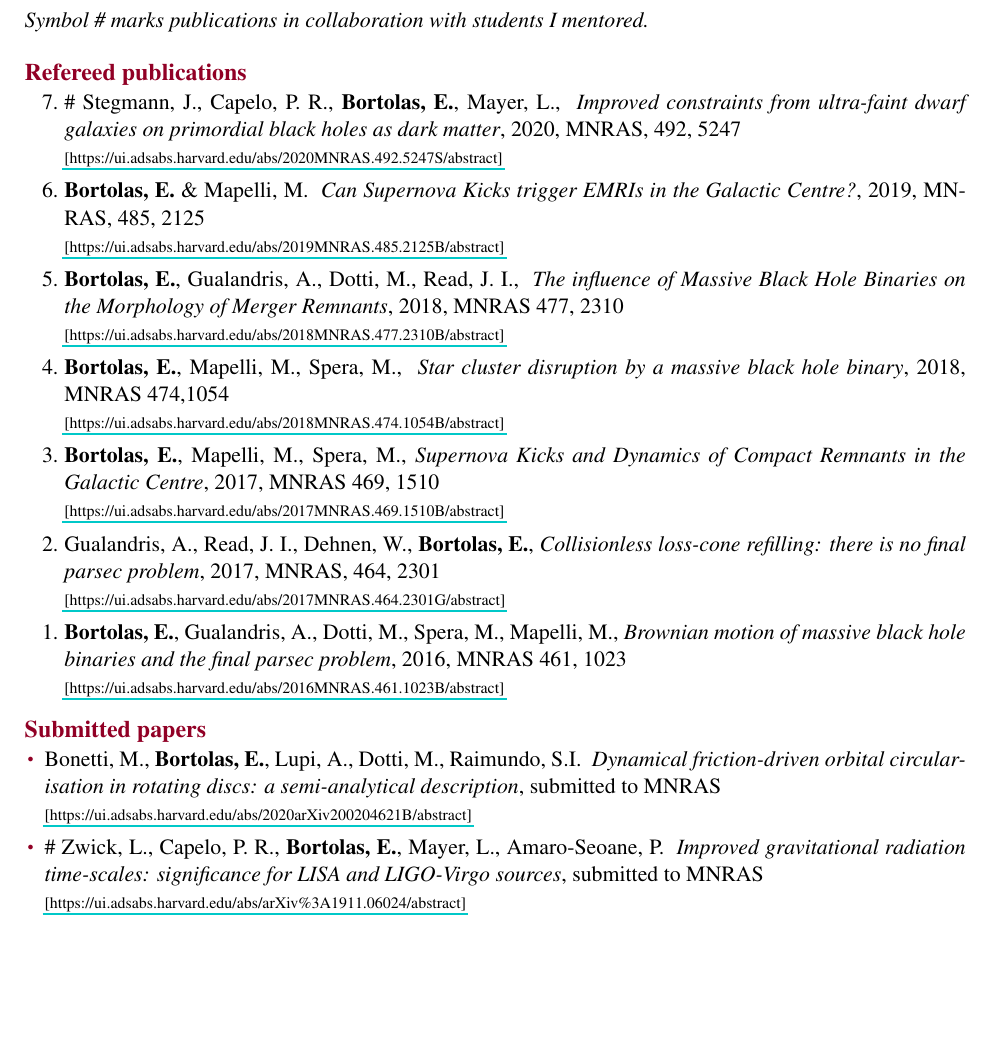
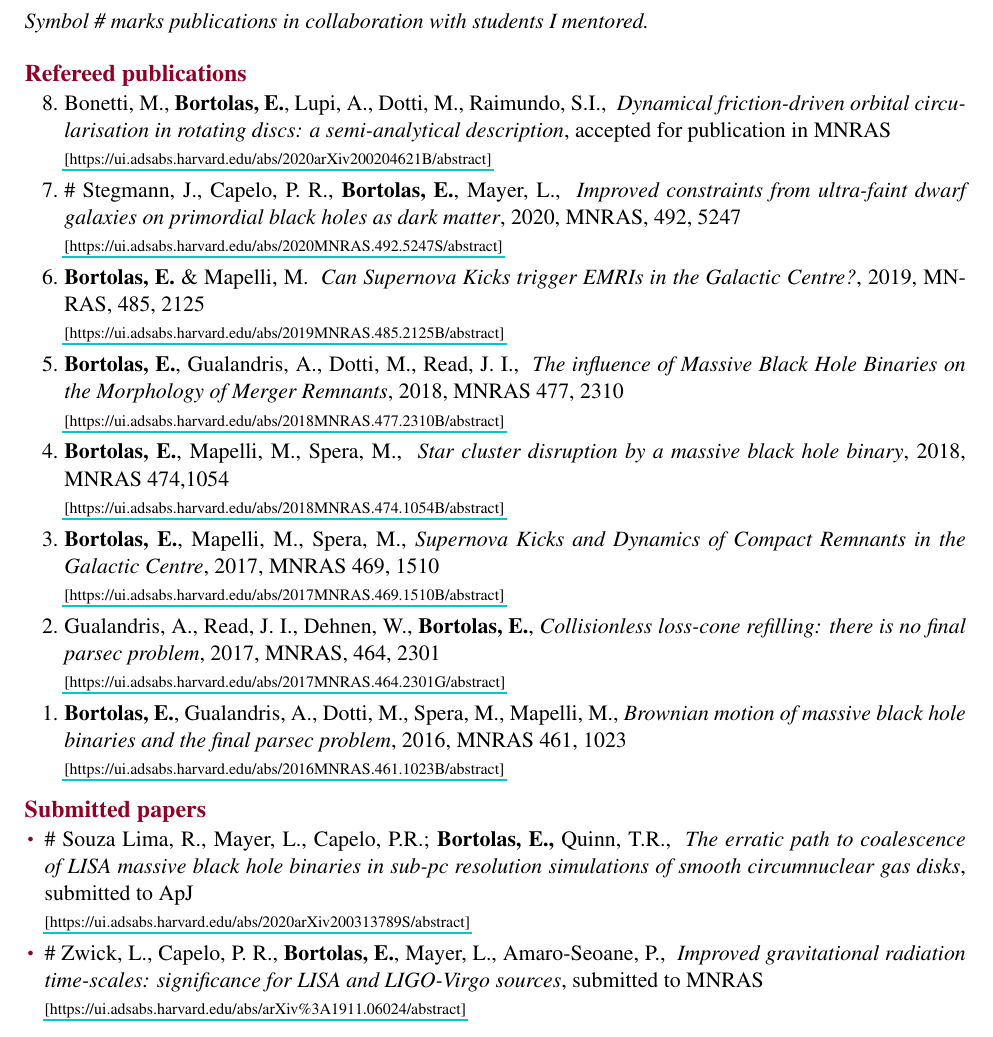
Before and after one commit to ebortolas/Publications, a LaTeX document (main.tex, which reads publ.tex): part of the page before the commit and part of page 1 of 2 after it, cut so that both start at the same text, the shorter picture padded with empty space. Compiled offline with pdfLaTeX.

Commit message:
Updates from Overleaf

```diff
--- a/publ.tex
+++ b/publ.tex
@@ -13,6 +13,8 @@
 \subsection*{ Refereed publications}
 
 \begin{etaremune}
+
+\item   Bonetti, M., \textbf{Bortolas, E.}, Lupi, A., Dotti, M., Raimundo, S.I., { \it Dynamical friction-driven orbital circularisation in rotating discs: a semi-analytical description}, accepted for publication in MNRAS \\ \href{https://ui.adsabs.harvard.edu/abs/2020arXiv200204621B/abstract}{\scriptsize [https://ui.adsabs.harvard.edu/abs/2020arXiv200204621B/abstract]}
 
 \item  \# Stegmann, J., Capelo, P. R.,  {\bf Bortolas, E.}, Mayer, L., { \it Improved constraints from ultra-faint dwarf galaxies on primordial black holes as dark matter}, 2020, MNRAS, 492, 5247\\ \href{https://ui.adsabs.harvard.edu/abs/2020MNRAS.492.5247S/abstract}{\scriptsize [https://ui.adsabs.harvard.edu/abs/2020MNRAS.492.5247S/abstract]}
 
@@ -38,9 +40,13 @@
 \begin{itemize}
 \setlength\itemsep{-1pt}
 
-\item   Bonetti, M., \textbf{Bortolas, E.}, Lupi, A., Dotti, M., Raimundo, S.I. { \it Dynamical friction-driven orbital circularisation in rotating discs: a semi-analytical description}, submitted to MNRAS \\ \href{https://ui.adsabs.harvard.edu/abs/2020arXiv200204621B/abstract}{\scriptsize [https://ui.adsabs.harvard.edu/abs/2020arXiv200204621B/abstract]}
 
-\item  \# Zwick, L., Capelo, P. R., \textbf{Bortolas, E.}, Mayer, L., Amaro-Seoane, P. { \it Improved gravitational radiation time-scales: significance for LISA and LIGO-Virgo sources}, submitted to MNRAS \\ \href{https://ui.adsabs.harvard.edu/abs/arXiv\%3A1911.06024/abstract}{\scriptsize [https://ui.adsabs.harvard.edu/abs/arXiv\%3A1911.06024/abstract]}
+
+
+\item  \# Souza Lima, R., Mayer, L., Capelo, P.R.; \textbf{Bortolas, E.,} Quinn, T.R., { \it The erratic path to coalescence of LISA massive black hole binaries in sub-pc resolution simulations of smooth circumnuclear gas disks}, submitted to ApJ \\ \href{https://ui.adsabs.harvard.edu/abs/2020arXiv200313789S/abstract}{\scriptsize [https://ui.adsabs.harvard.edu/abs/2020arXiv200313789S/abstract]}
+
+
+\item  \# Zwick, L., Capelo, P. R., \textbf{Bortolas, E.}, Mayer, L., Amaro-Seoane, P., { \it Improved gravitational radiation time-scales: significance for LISA and LIGO-Virgo sources}, submitted to MNRAS \\ \href{https://ui.adsabs.harvard.edu/abs/arXiv\%3A1911.06024/abstract}{\scriptsize [https://ui.adsabs.harvard.edu/abs/arXiv\%3A1911.06024/abstract]}
 \end{itemize}
 
 
```
